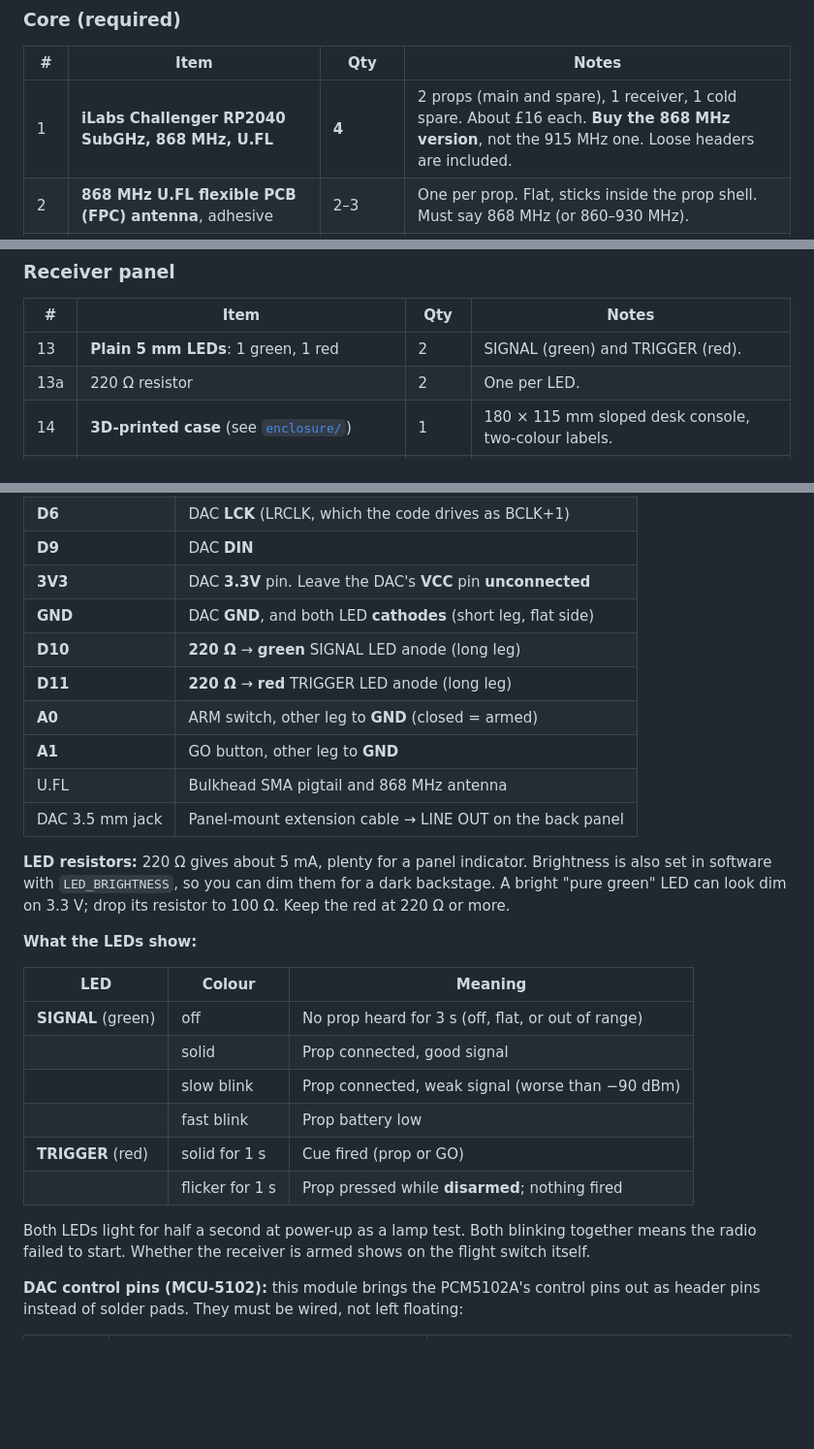
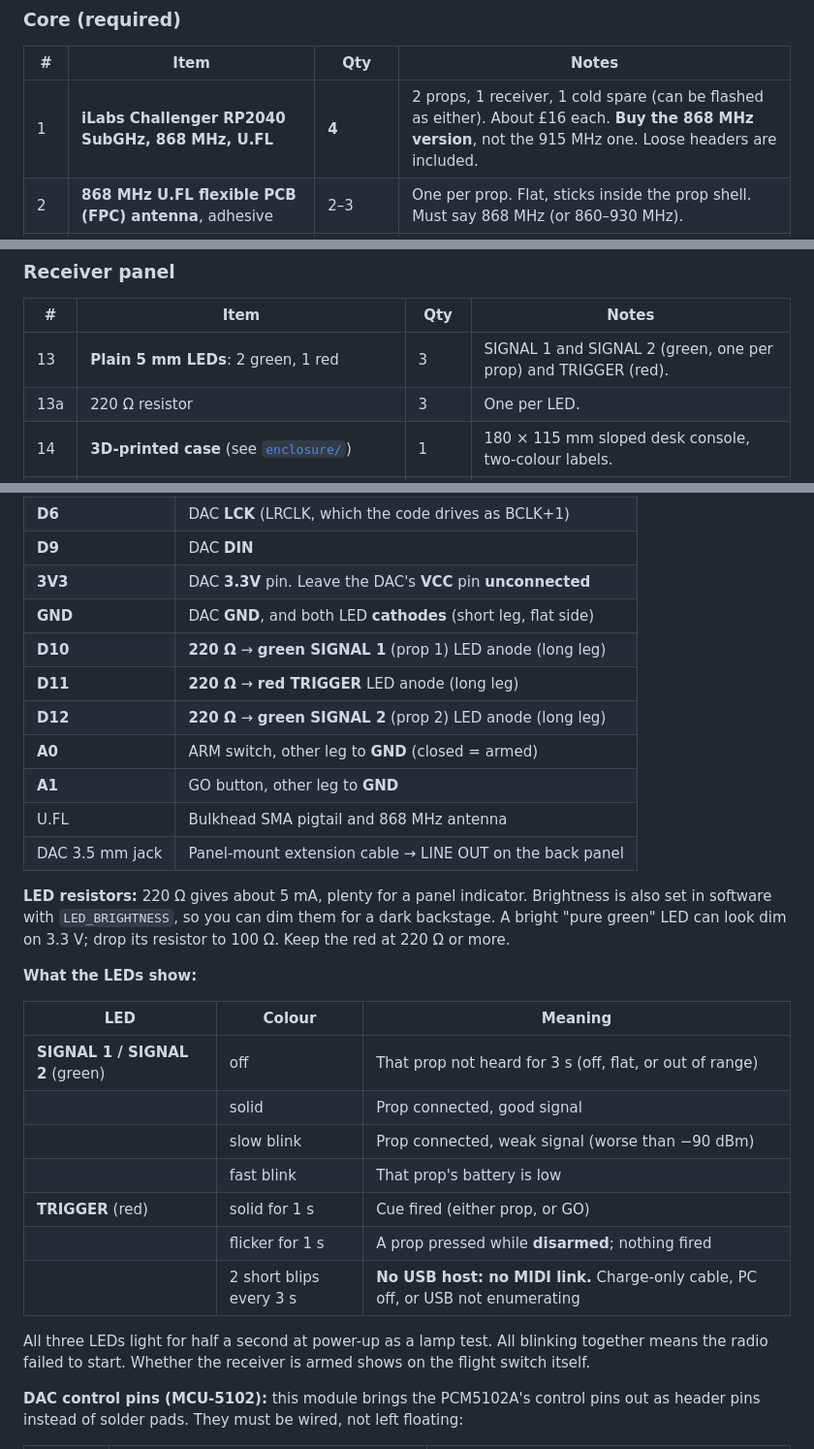
Before and after one commit to RobH-WKGS/wireless-prop-trigger, a Markdown page: README.md, 3 parts joined by grey strips. Shown at 97% size. GitHub-like rendering; blank space fills up the shorter version.

```diff
--- a/README.md
+++ b/README.md
@@ -31,7 +32,7 @@ UK stockist: The Pi Hut. Prices change, so check at checkout.
 
 | # | Item | Qty | Notes |
 |---|------|-----|-------|
-| 1 | **iLabs Challenger RP2040 SubGHz, 868 MHz, U.FL** | **4** | 2 props (main and spare), 1 receiver, 1 cold spare. About £16 each. **Buy the 868 MHz version**, not the 915 MHz one. Loose headers are included. |
+| 1 | **iLabs Challenger RP2040 SubGHz, 868 MHz, U.FL** | **4** | 2 props, 1 receiver, 1 cold spare (can be flashed as either). About £16 each. **Buy the 868 MHz version**, not the 915 MHz one. Loose headers are included. |
 | 2 | **868 MHz U.FL flexible PCB (FPC) antenna**, adhesive | 2–3 | One per prop. Flat, sticks inside the prop shell. Must say 868 MHz (or 860–930 MHz). |
 | 3 | **U.FL to SMA bulkhead pigtail** (~10–15 cm) | 1 | Receiver: brings the antenna outside the box. |
 | 4 | **868 MHz SMA whip / rubber-duck antenna** | 1 | Receiver. Mount it high, with line of sight to the stage. |
@@ -49,8 +50,8 @@ UK stockist: The Pi Hut. Prices change, so check at checkout.
 
 | # | Item | Qty | Notes |
 |---|------|-----|-------|
-| 13 | **Plain 5 mm LEDs**: 1 green, 1 red | 2 | SIGNAL (green) and TRIGGER (red). |
-| 13a | 220 Ω resistor | 2 | One per LED. |
+| 13 | **Plain 5 mm LEDs**: 2 green, 1 red | 3 | SIGNAL 1 and SIGNAL 2 (green, one per prop) and TRIGGER (red). |
+| 13a | 220 Ω resistor | 3 | One per LED. |
 | 14 | **3D-printed case** (see [`enclosure/`](enclosure/README.md)) | 1 | 180 × 115 mm sloped desk console, two-colour labels. |
 | 15 | Flight / missile toggle switch with flip cover (12 mm bushing) | 1 | ARM. |
 | 16 | 30 mm arcade button | 1 | Backup GO. |
@@ -101,8 +102,9 @@ Skip the divider if you like: set `BATT_PIN` to `-1` in `prop_tx.ino`. The recei
 | **D9** | DAC **DIN** |
 | **3V3** | DAC **3.3V** pin. Leave the DAC's **VCC** pin **unconnected** |
 | **GND** | DAC **GND**, and both LED **cathodes** (short leg, flat side) |
-| **D10** | **220 Ω** → **green** SIGNAL LED anode (long leg) |
-| **D11** | **220 Ω** → **red** TRIGGER LED anode (long leg) |
+| **D10** | **220 Ω** → **green SIGNAL 1** (prop 1) LED anode (long leg) |
+| **D11** | **220 Ω** → **red TRIGGER** LED anode (long leg) |
+| **D12** | **220 Ω** → **green SIGNAL 2** (prop 2) LED anode (long leg) |
 | **A0** | ARM switch, other leg to **GND** (closed = armed) |
 | **A1** | GO button, other leg to **GND** |
 | U.FL | Bulkhead SMA pigtail and 868 MHz antenna |
@@ -114,14 +116,15 @@ Skip the divider if you like: set `BATT_PIN` to `-1` in `prop_tx.ino`. The recei
 
 | LED | Colour | Meaning |
 |---|---|---|
-| **SIGNAL** (green) | off | No prop heard for 3 s (off, flat, or out of range) |
+| **SIGNAL 1 / SIGNAL 2** (green) | off | That prop not heard for 3 s (off, flat, or out of range) |
 | | solid | Prop connected, good signal |
 | | slow blink | Prop connected, weak signal (worse than −90 dBm) |
-| | fast blink | Prop battery low |
-| **TRIGGER** (red) | solid for 1 s | Cue fired (prop or GO) |
-| | flicker for 1 s | Prop pressed while **disarmed**; nothing fired |
+| | fast blink | That prop's battery is low |
+| **TRIGGER** (red) | solid for 1 s | Cue fired (either prop, or GO) |
+| | flicker for 1 s | A prop pressed while **disarmed**; nothing fired |
+| | 2 short blips every 3 s | **No USB host: no MIDI link.** Charge-only cable, PC off, or USB not enumerating |
 
-Both LEDs light for half a second at power-up as a lamp test. Both blinking together means the radio failed to start. Whether the receiver is armed shows on the flight switch itself.
+All three LEDs light for half a second at power-up as a lamp test. All blinking together means the radio failed to start. Whether the receiver is armed shows on the flight switch itself.
 
 **DAC control pins (MCU-5102):** this module brings the PCM5102A's control pins out as header pins instead of solder pads. They must be wired, not left floating:
 
```
Also changed, not shown: other parts of README.md (+25 -11 lines), enclosure/README.md (+5 -5 lines), docs/prop_rx_schematic.png, enclosure/images/lid_controls.png, 9 other files.
